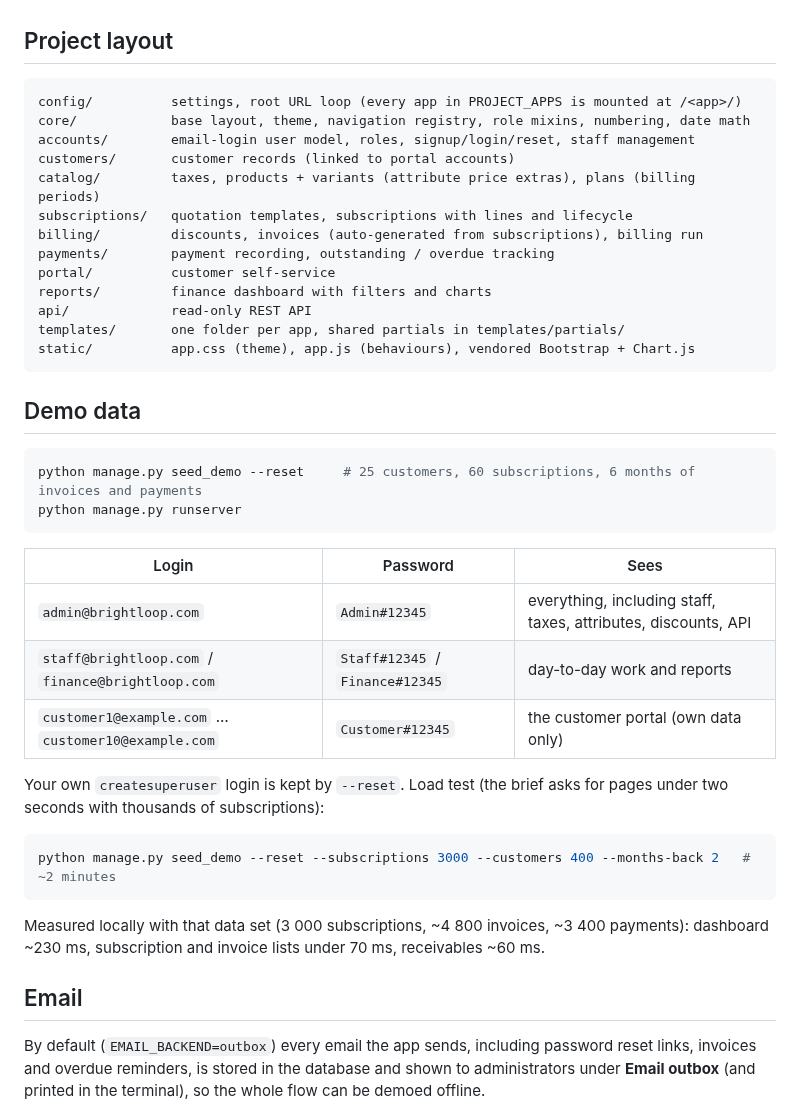
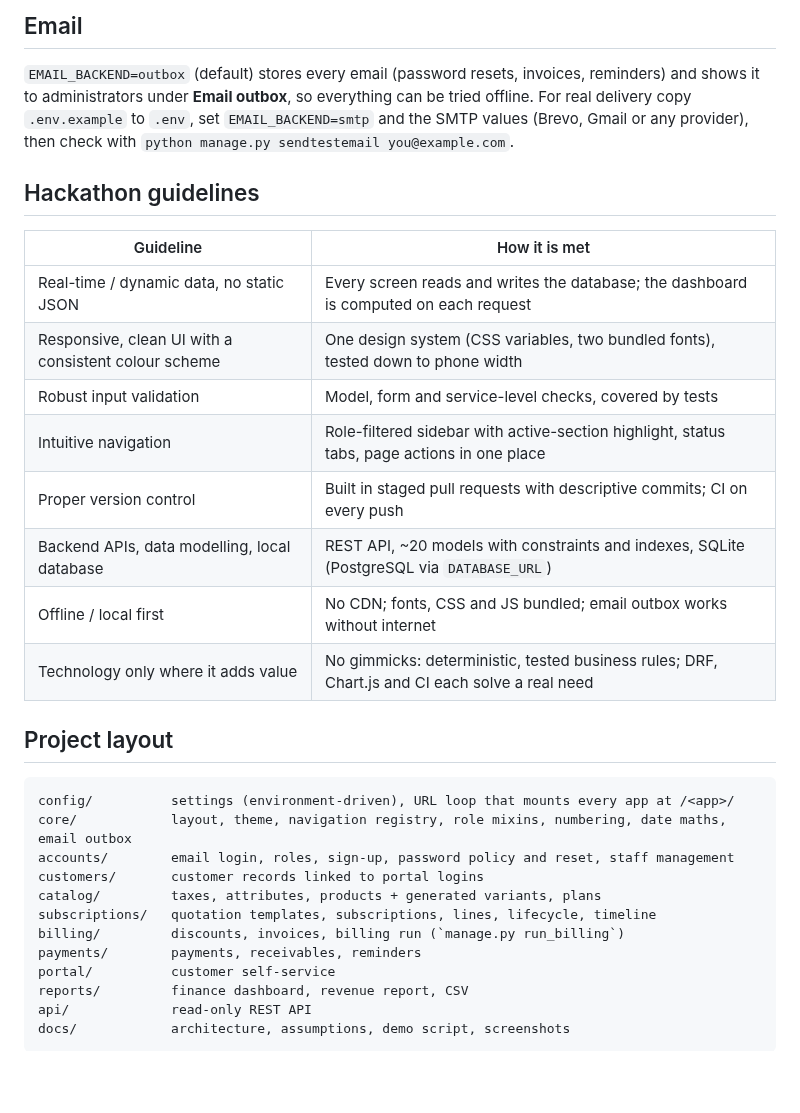
Before and after one commit to ekansh404/Subscription_Management_System, a Markdown page: README.md, the part around one of its changes. Drawn GitHub-style; blank space fills up the shorter version.

````diff
--- a/README.md
+++ b/README.md
@@ -61,48 +90,36 @@ letter and a special character. Forgotten passwords are reset through an emailed
+## Email
+
+`EMAIL_BACKEND=outbox` (default) stores every email (password resets, invoices, reminders) and shows
+it to administrators under **Email outbox**, so everything can be tried offline. For real delivery
+copy `.env.example` to `.env`, set `EMAIL_BACKEND=smtp` and the SMTP values (Brevo, Gmail or any
+provider), then check with `python manage.py sendtestemail you@example.com`.
+
+## Hackathon guidelines
+
+| Guideline | How it is met |
+| --- | --- |
+| Real-time / dynamic data, no static JSON | Every screen reads and writes the database; the dashboard is computed on each request |
+| Responsive, clean UI with a consistent colour scheme | One design system (CSS variables, two bundled fonts), tested down to phone width |
+| Robust input validation | Model, form and service-level checks, covered by tests |
+| Intuitive navigation | Role-filtered sidebar with active-section highlight, status tabs, page actions in one place |
+| Proper version control | Built in staged pull requests with descriptive commits; CI on every push |
+| Backend APIs, data modelling, local database | REST API, ~20 models with constraints and indexes, SQLite (PostgreSQL via `DATABASE_URL`) |
+| Offline / local first | No CDN; fonts, CSS and JS bundled; email outbox works without internet |
+| Technology only where it adds value | No gimmicks: deterministic, tested business rules; DRF, Chart.js and CI each solve a real need |
 
 ## Project layout
 
 ```
-config/          settings, root URL loop (every app in PROJECT_APPS is mounted at /<app>/)
-core/            base layout, theme, navigation registry, role mixins, numbering, date math
-accounts/        email-login user model, roles, signup/login/reset, staff management
-customers/       customer records (linked to portal accounts)
-catalog/         taxes, products + variants (attribute price extras), plans (billing periods)
-subscriptions/   quotation templates, subscriptions with lines and lifecycle
-billing/         discounts, invoices (auto-generated from subscriptions), billing run
-payments/        payment recording, outstanding / overdue tracking
+config/          settings (environment-driven), URL loop that mounts every app at /<app>/
+core/            layout, theme, navigation registry, role mixins, numbering, date maths, email outbox
+accounts/        email login, roles, sign-up, password policy and reset, staff management
+customers/       customer records linked to portal logins
+catalog/         taxes, attributes, products + generated variants, plans
+subscriptions/   quotation templates, subscriptions, lines, lifecycle, timeline
+billing/         discounts, invoices, billing run (`manage.py run_billing`)
+payments/        payments, receivables, reminders
 portal/          customer self-service
-reports/         finance dashboard with filters and charts
+reports/         finance dashboard, revenue report, CSV
 api/             read-only REST API
-templates/       one folder per app, shared partials in templates/partials/
-static/          app.css (theme), app.js (behaviours), vendored Bootstrap + Chart.js
+docs/            architecture, assumptions, demo script, screenshots
 ```
-
-## Demo data
-
-```bash
-python manage.py seed_demo --reset     # 25 customers, 60 subscriptions, 6 months of invoices and payments
-python manage.py runserver
-```
-
-| Login | Password | Sees |
-| --- | --- | --- |
-| `admin@brightloop.com` | `Admin#12345` | everything, including staff, taxes, attributes, discounts, API |
-| `staff@brightloop.com` / `finance@brightloop.com` | `Staff#12345` / `Finance#12345` | day-to-day work and reports |
-| `customer1@example.com` … `customer10@example.com` | `Customer#12345` | the customer portal (own data only) |
-
-Your own `createsuperuser` login is kept by `--reset`. Load test (the brief asks for pages under two
-seconds with thousands of subscriptions):
-
-```bash
-python manage.py seed_demo --reset --subscriptions 3000 --customers 400 --months-back 2   # ~2 minutes
-```
-
-Measured locally with that data set (3 000 subscriptions, ~4 800 invoices, ~3 400 payments): dashboard
-~230 ms, subscription and invoice lists under 70 ms, receivables ~60 ms.
-
-## Email
-
-By default (`EMAIL_BACKEND=outbox`) every email the app sends, including password reset links,
-invoices and overdue reminders, is stored in the database and shown to administrators under
-**Email outbox** (and printed in the terminal), so the whole flow can be demoed offline.
-
````
Also changed, not shown: other parts of README.md (+79 -85 lines), docs/screenshots/dashboard.jpg (added), docs/screenshots/invoice.jpg (added), docs/screenshots/portal.jpg (added), docs/screenshots/receivables.jpg (added), docs/screenshots/subscription.jpg (added), 4 other files.
